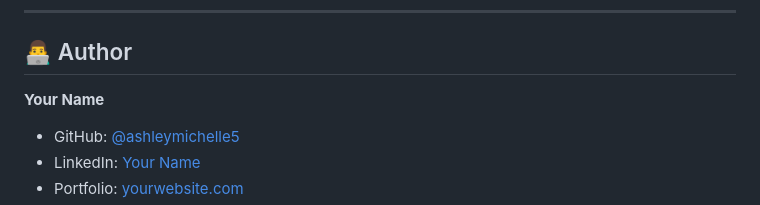
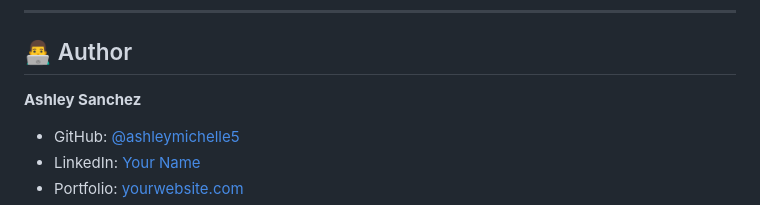
Before and after one commit to ashleymichelle5/BudgetBuddy, a Markdown page: README.md, the part around the change. Rendered like a GitHub page.

Commit message:
Change author name to Ashley Sanchez
Updated author name and linked profiles.

```diff
--- a/README.md
+++ b/README.md
@@ -91,7 +91,7 @@ BudgetBuddy leverages the following Django modules and Python libraries:
 
 ## 👨‍💻 Author
 
-**Your Name**
+**Ashley Sanchez**
 
 - GitHub: [@ashleymichelle5](https://github.com/ashleymichelle5)
 - LinkedIn: [Your Name](https://linkedin.com/in/your-profile)
```
